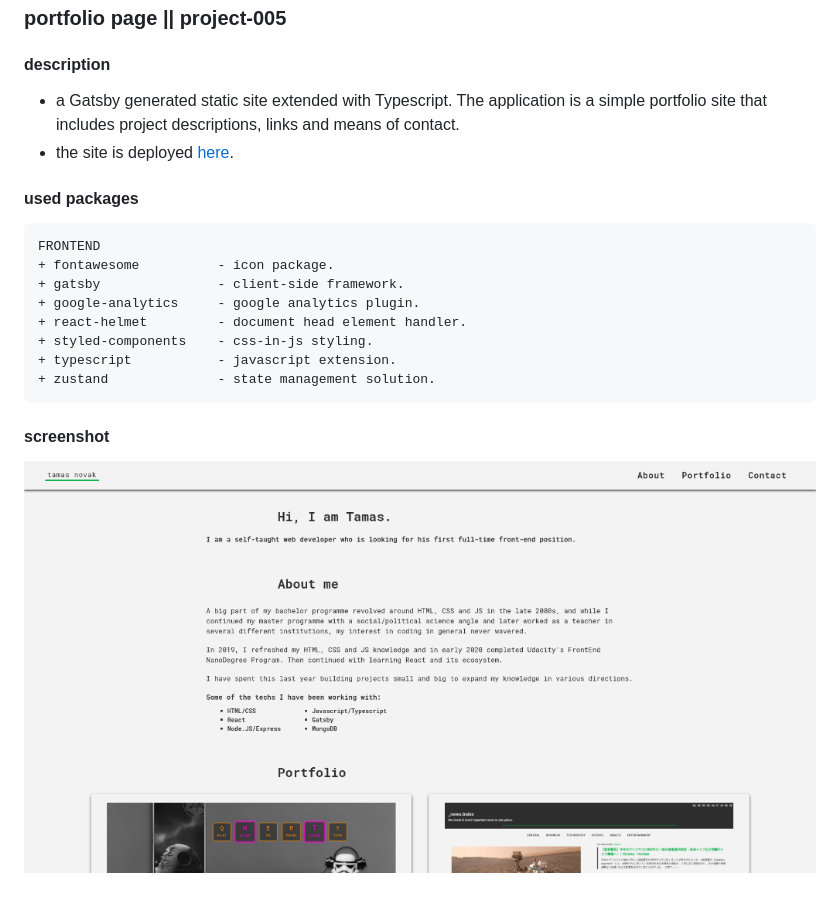
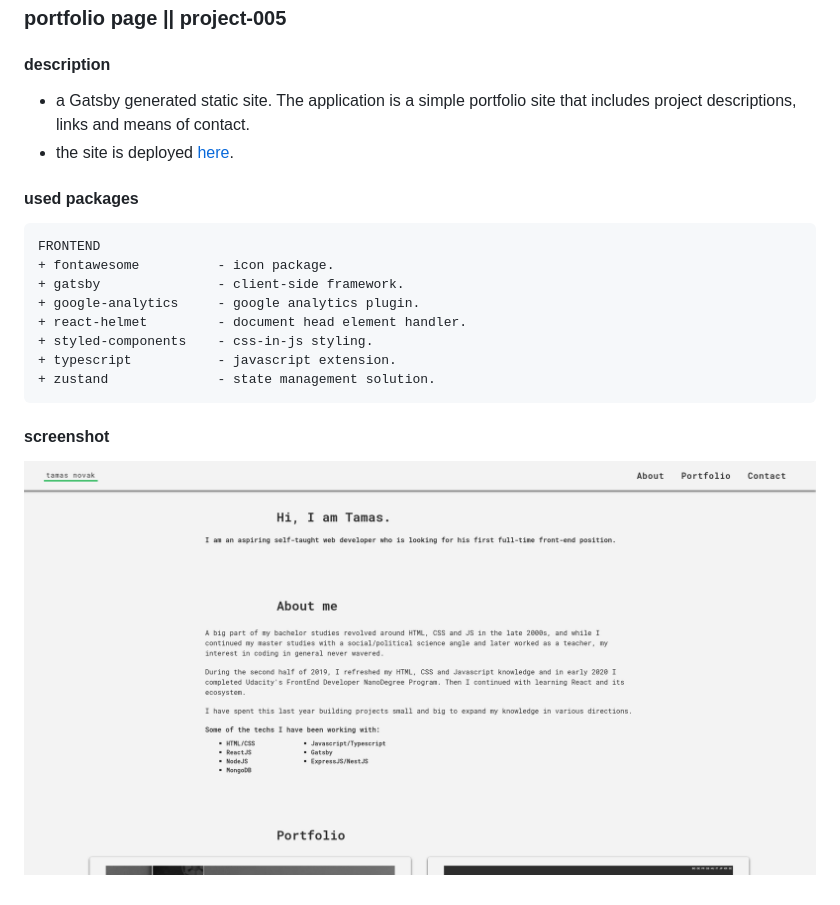
Before and after one commit to tmsnvk/project-005, a Markdown page: readme.md, the part around the change. Rendered like a GitHub page; pictures changed too: screenshot.png.

Commit message:
v0.1.11 -data updates;

```diff
--- a/readme.md
+++ b/readme.md
@@ -1,6 +1,6 @@
 ### portfolio page || project-005
 #### description
-+ a Gatsby generated static site extended with Typescript. The application is a simple portfolio site that includes project descriptions, links and means of contact.
++ a Gatsby generated static site. The application is a simple portfolio site that includes project descriptions, links and means of contact.
 + the site is deployed [here](https://tamasnovak.net/?utm_source=github).
 
 #### used packages
```
Also changed, not shown: 1 other file.
